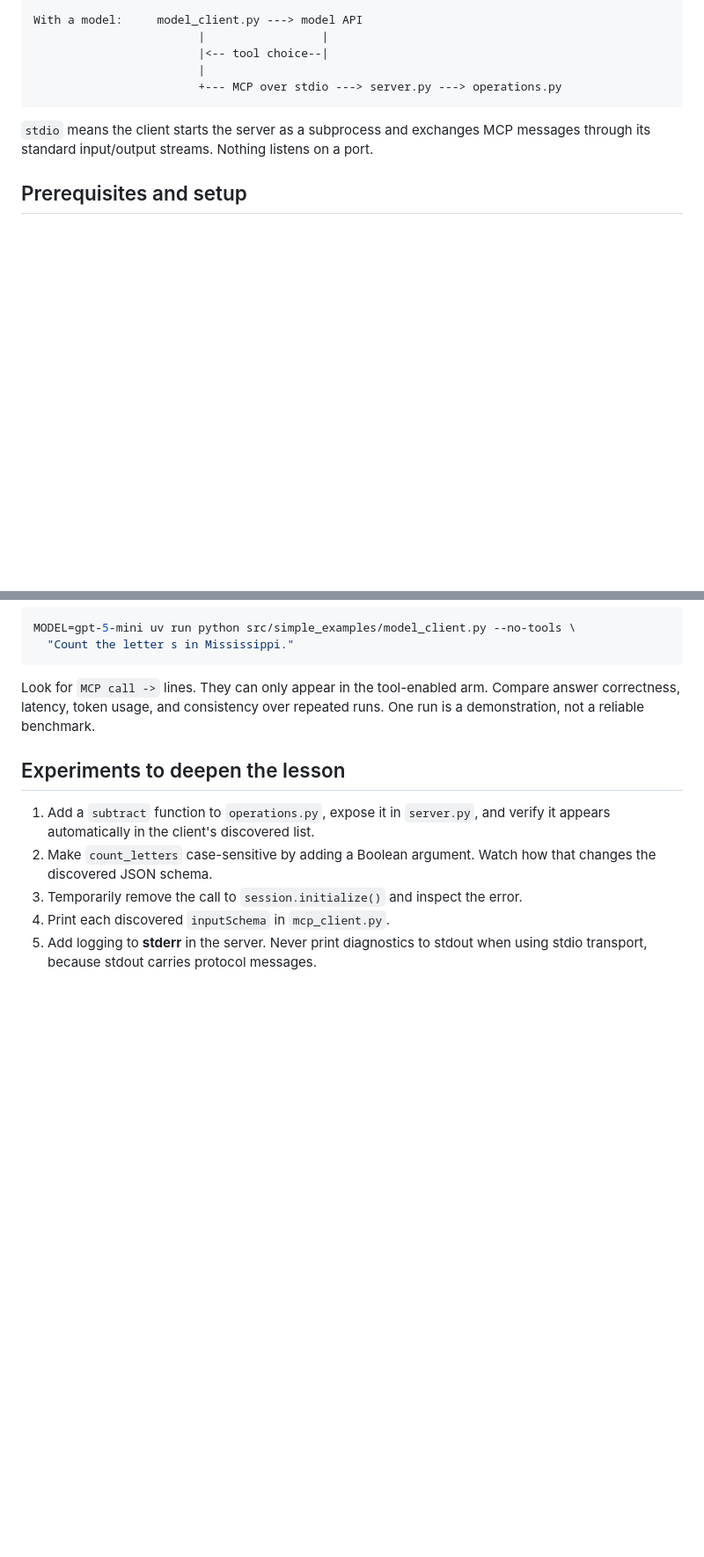
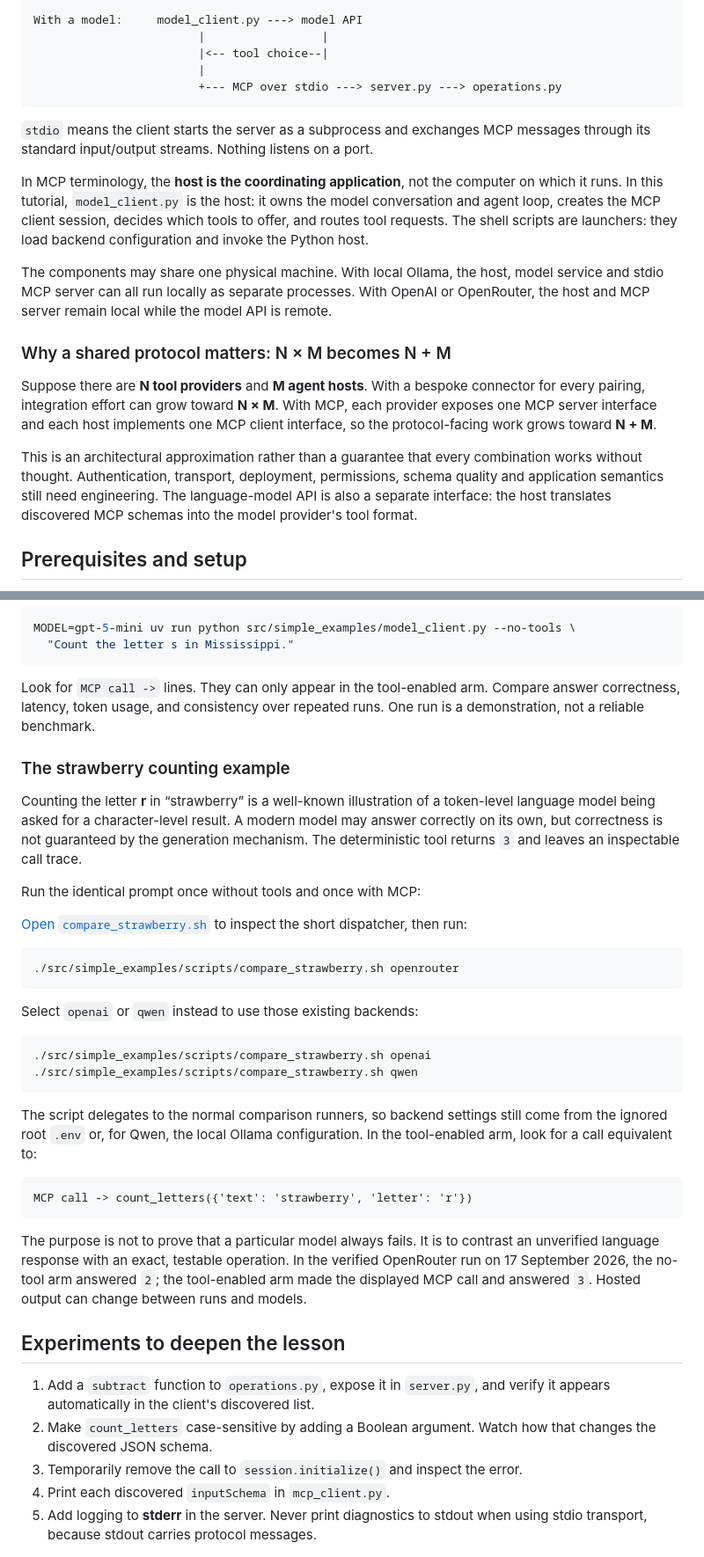
Before and after one commit to SimonLucas/agentic-ai-for-games, a Markdown page: docs/tutorial.md, 2 parts joined by grey strips. Shown at 88% size. GitHub-like rendering; blank space fills up the shorter version.

````diff
--- a/docs/tutorial.md
+++ b/docs/tutorial.md
@@ -34,6 +34,31 @@ With a model:     model_client.py ---> model API
 `stdio` means the client starts the server as a subprocess and exchanges MCP
 messages through its standard input/output streams. Nothing listens on a port.
 
+In MCP terminology, the **host is the coordinating application**, not the
+computer on which it runs. In this tutorial, `model_client.py` is the host: it
+owns the model conversation and agent loop, creates the MCP client session,
+decides which tools to offer, and routes tool requests. The shell scripts are
+launchers: they load backend configuration and invoke the Python host.
+
+The components may share one physical machine. With local Ollama, the host,
+model service and stdio MCP server can all run locally as separate processes.
+With OpenAI or OpenRouter, the host and MCP server remain local while the model
+API is remote.
+
+### Why a shared protocol matters: N × M becomes N + M
+
+Suppose there are **N tool providers** and **M agent hosts**. With a bespoke
+connector for every pairing, integration effort can grow toward **N × M**.
+With MCP, each provider exposes one MCP server interface and each host
+implements one MCP client interface, so the protocol-facing work grows toward
+**N + M**.
+
+This is an architectural approximation rather than a guarantee that every
+combination works without thought. Authentication, transport, deployment,
+permissions, schema quality and application semantics still need engineering.
+The language-model API is also a separate interface: the host translates
+discovered MCP schemas into the model provider's tool format.
+
 ## Prerequisites and setup
 
 - Python 3.11 or newer
@@ -215,6 +264,44 @@ Look for `MCP call ->` lines. They can only appear in the tool-enabled arm.
 Compare answer correctness, latency, token usage, and consistency over repeated
 runs. One run is a demonstration, not a reliable benchmark.
 
+### The strawberry counting example
+
+Counting the letter **r** in “strawberry” is a well-known illustration of a
+token-level language model being asked for a character-level result. A modern
+model may answer correctly on its own, but correctness is not guaranteed by
+the generation mechanism. The deterministic tool returns `3` and leaves an
+inspectable call trace.
+
+Run the identical prompt once without tools and once with MCP:
+
+[Open `compare_strawberry.sh`](../src/simple_examples/scripts/compare_strawberry.sh)
+to inspect the short dispatcher, then run:
+
+```bash
+./src/simple_examples/scripts/compare_strawberry.sh openrouter
+```
+
+Select `openai` or `qwen` instead to use those existing backends:
+
+```bash
+./src/simple_examples/scripts/compare_strawberry.sh openai
+./src/simple_examples/scripts/compare_strawberry.sh qwen
+```
+
+The script delegates to the normal comparison runners, so backend settings
+still come from the ignored root `.env` or, for Qwen, the local Ollama
+configuration. In the tool-enabled arm, look for a call equivalent to:
+
+```text
+MCP call -> count_letters({'text': 'strawberry', 'letter': 'r'})
+```
+
+The purpose is not to prove that a particular model always fails. It is to
+contrast an unverified language response with an exact, testable operation.
+In the verified OpenRouter run on 17 September 2026, the no-tool arm answered
+`2`; the tool-enabled arm made the displayed MCP call and answered `3`.
+Hosted output can change between runs and models.
+
 ## Experiments to deepen the lesson
 
 1. Add a `subtract` function to `operations.py`, expose it in `server.py`, and
````
Also changed, not shown: other parts of docs/tutorial.md (+24 -0 lines), README.md (+8 -0 lines), docs/media/repository_qr.png (added), docs/media/tutorial_preview.gif, 13 other files.
